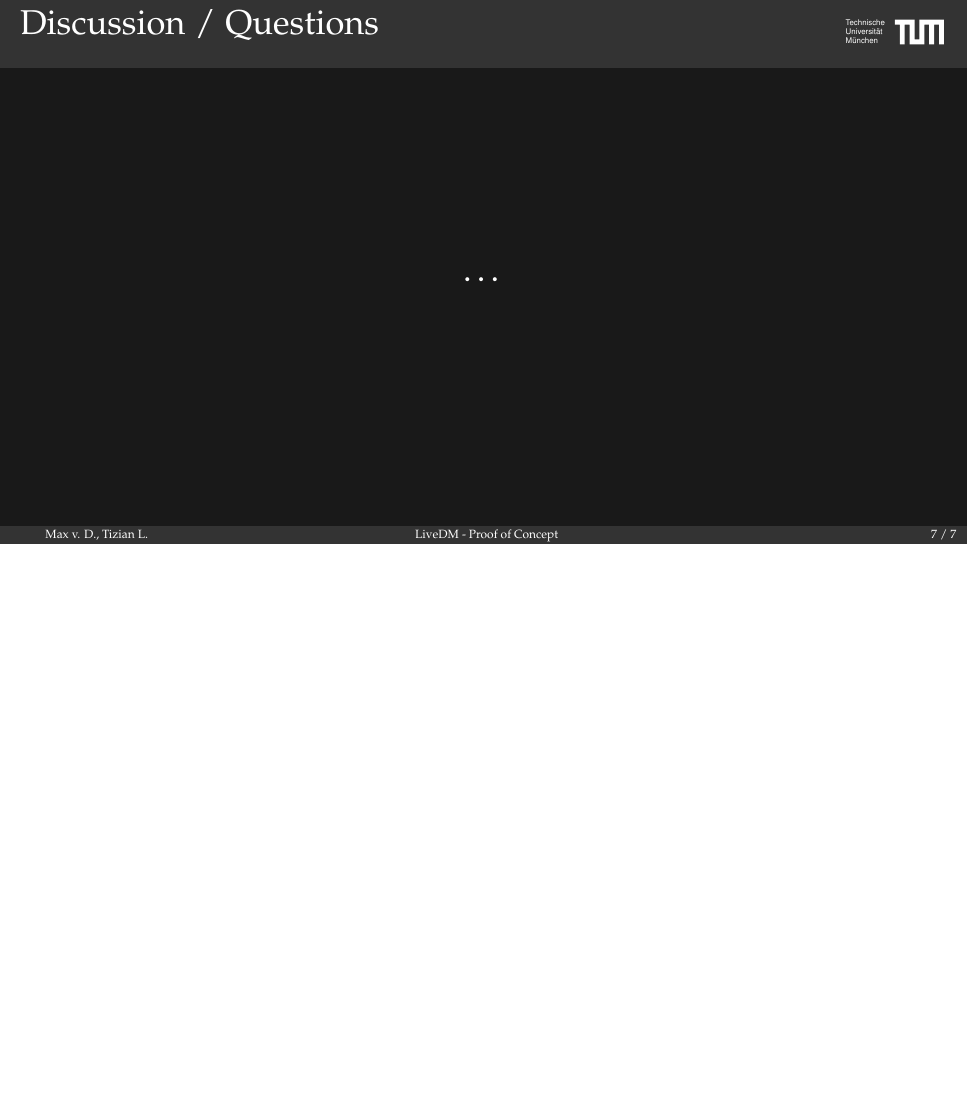
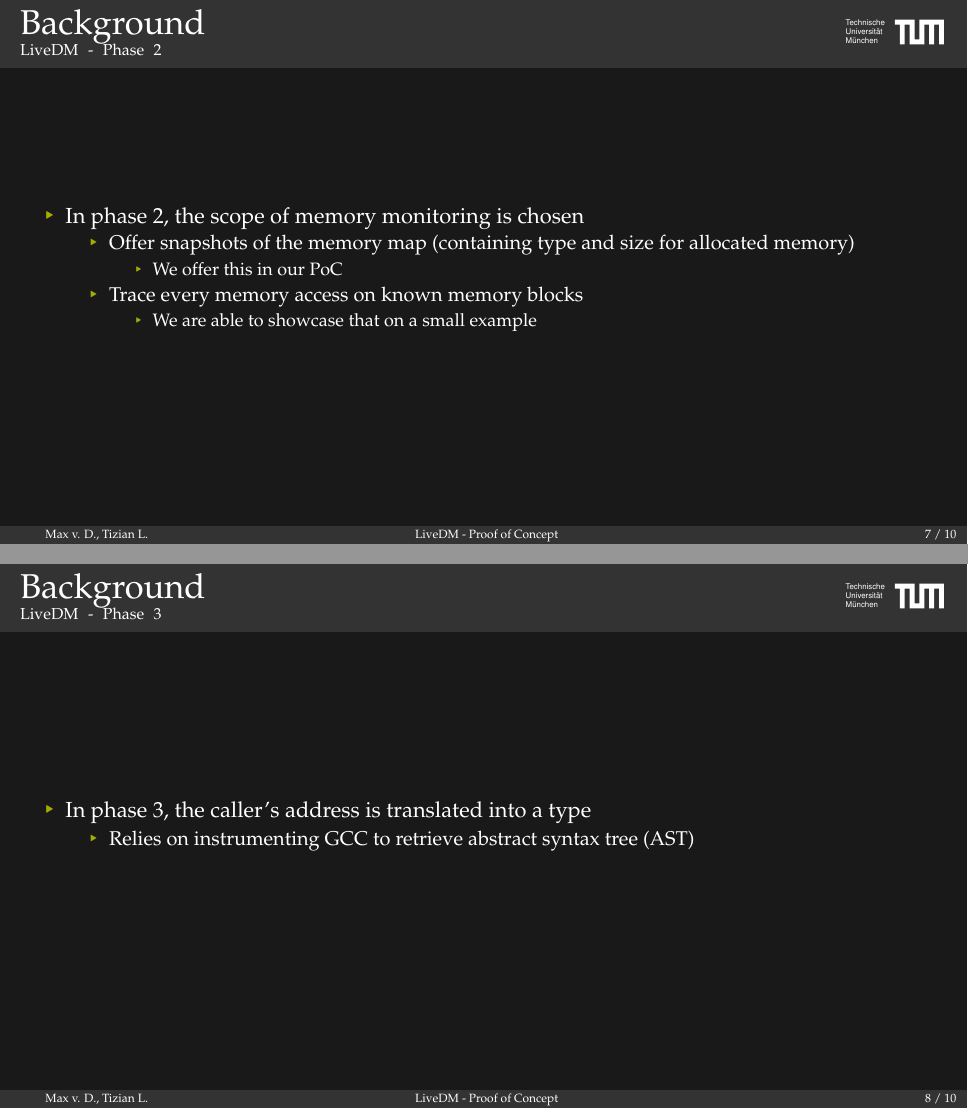
Before and after one commit to deurzen/linux-rootkit, LaTeX slides (project/slides/presentation.tex): page 20 of 20 before the commit and pages 22 and 24 of 29 after it, the two joined at a grey line, the shorter picture padded with empty space. Compiled offline with pdfLaTeX.

Commit message:
Change agenda; finalize livedm section (for now!)

```diff
--- a/project/slides/presentation.tex
+++ b/project/slides/presentation.tex
@@ -93,3 +89,34 @@
   \end{itemize}
 \end{frame}
 
+\begin{frame}{\insertsection}
+  \framesubtitle{LiveDM - Phase 2}
+
+  \begin{itemize}
+    \item In phase 2, the scope of memory monitoring is chosen
+    \begin{itemize}
+\pause
+     \item Offer snapshots of the memory map (containing type and size for allocated memory)
+     \begin{itemize}
+      \item We offer this in our PoC
+     \end{itemize}
+\pause
+     \item Trace every memory access on known memory blocks
+     \begin{itemize}
+      \item We are able to showcase that on a small example
+     \end{itemize}
+    \end{itemize}
+  \end{itemize}
+\end{frame}
+
+\begin{frame}{\insertsection}
+  \framesubtitle{LiveDM - Phase 3}
+
+  \begin{itemize}
+    \item In phase 3, the caller's address is translated into a type
+\pause
+    \begin{itemize}
+     \item Relies on instrumenting GCC to retrieve abstract syntax tree (AST)
+    \end{itemize}
+  \end{itemize}
+\end{frame}
```
Also changed, not shown: project/slides/presentation.tex (23 more changed lines). Lines whose indentation alone changed are shown as unchanged.
